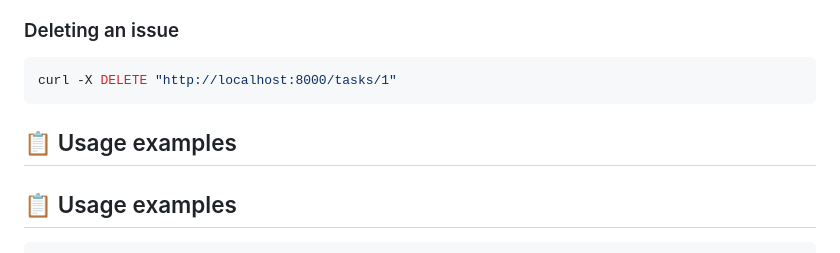
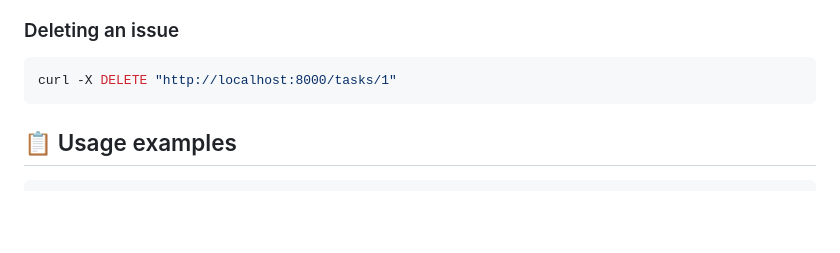
Before and after one commit to DanielBarutov/Todo_API, a Markdown page: README.md, the part around the change. Drawn GitHub-style; blank space fills up the shorter version.

````diff
--- a/README.md
+++ b/README.md
@@ -145,9 +145,6 @@ curl -X PUT "http://localhost:8000/tasks/1" \
 ```bash
 curl -X DELETE "http://localhost:8000/tasks/1"
 ```
-
-## 📋 Usage examples
-
 ## 📋 Usage examples
 
 ```
````
